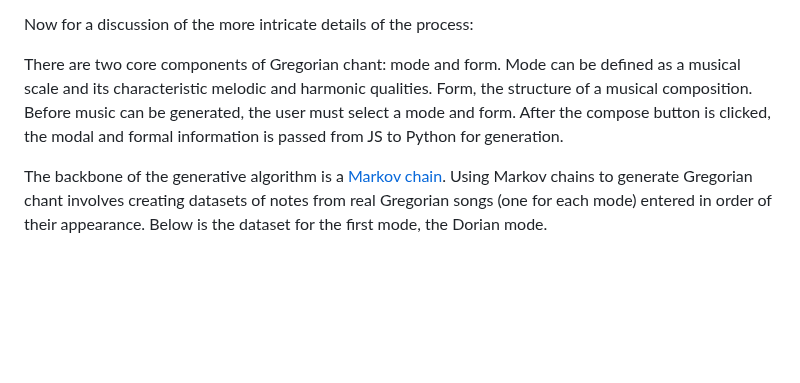
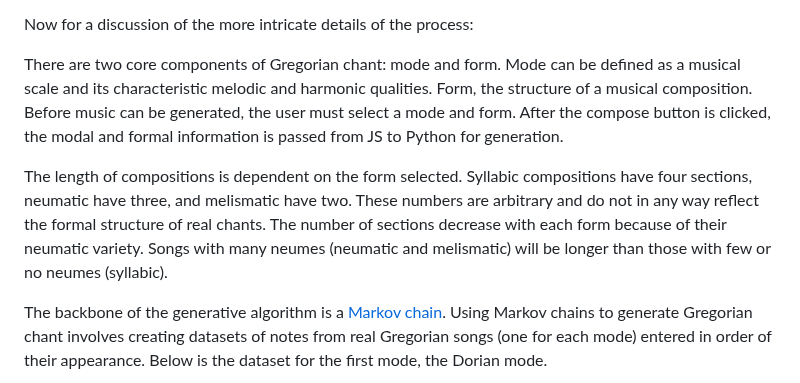
Before and after one commit to robbyae/cpu-gregorian-chant, a Markdown page: README.md, the part around the change. Drawn GitHub-style; blank space fills up the shorter version.

```diff
--- a/README.md
+++ b/README.md
@@ -42,6 +42,8 @@ Now for a discussion of the more intricate details of the process:
 
 There are two core components of Gregorian chant: mode and form. Mode can be defined as a musical scale and its characteristic melodic and harmonic qualities. Form, the structure of a musical composition. Before music can be generated, the user must select a mode and form. After the compose button is clicked, the modal and formal information is passed from JS to Python for generation.
 
+The length of compositions is dependent on the form selected. Syllabic compositions have four sections, neumatic have three, and melismatic have two. These numbers are arbitrary and do not in any way reflect the formal structure of real chants. The number of sections decrease with each form because of their neumatic variety. Songs with many neumes (neumatic and melismatic) will be longer than those with few or no neumes (syllabic).
+
 The backbone of the generative algorithm is a [Markov chain](https://en.wikipedia.org/wiki/Markov_chain). Using Markov chains to generate Gregorian chant involves creating datasets of notes from real Gregorian songs (one for each mode) entered in order of their appearance. Below is the dataset for the first mode, the Dorian mode.
 
 ![Dorian dataset](/assets/readme/dorian-data.png)
```
